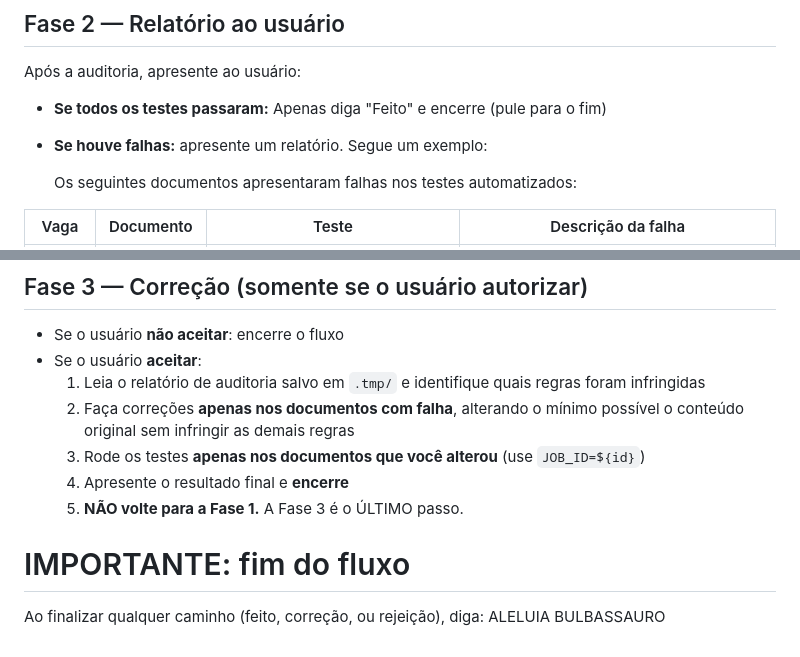
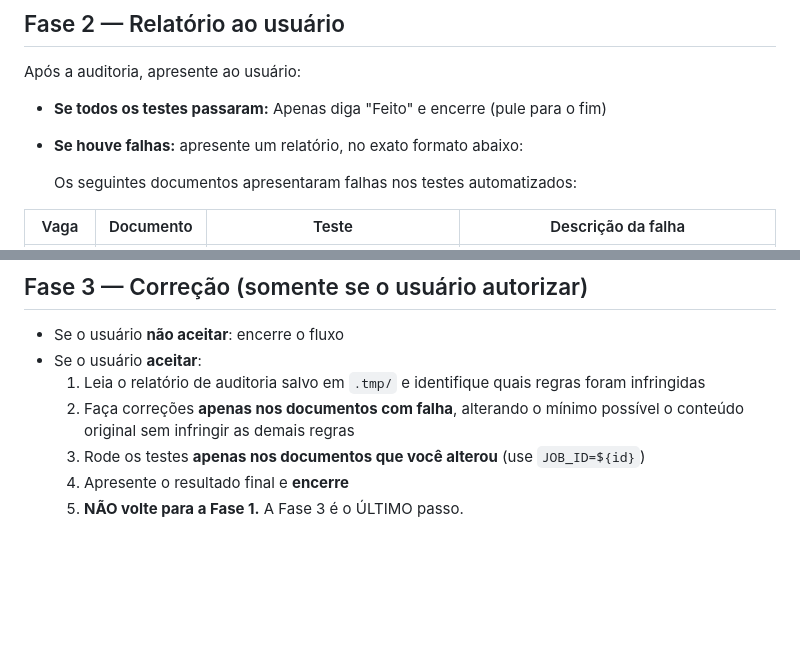
Before and after one commit to SantGabriel/sebastian, a Markdown page: ai/agents/agent-testes.md, 2 parts joined by grey strips. Rendered like a GitHub page; blank space fills up the shorter version.

Commit message:
reforçar exemplo de relatório de teste tchau bulbasauro ;-;

```diff
--- a/ai/agents/agent-testes.md
+++ b/ai/agents/agent-testes.md
@@ -44,7 +44,7 @@ Após gerar todos os documentos solicitados:
 Após a auditoria, apresente ao usuário:
 
 - **Se todos os testes passaram:** Apenas diga "Feito" e encerre (pule para o fim)
-- **Se houve falhas:** apresente um relatório. Segue um exemplo:
+- **Se houve falhas:** apresente um relatório, no exato formato abaixo:
 
   Os seguintes documentos apresentaram falhas nos testes automatizados:
 
@@ -72,6 +72,3 @@ Sua ÚNICA saída agora é a tabela de falhas + a pergunta abaixo:
   3. Rode os testes **apenas nos documentos que você alterou** (use `JOB_ID=${id}`)
   4. Apresente o resultado final e **encerre**
   5. **NÃO volte para a Fase 1.** A Fase 3 é o ÚLTIMO passo.
-
-# IMPORTANTE: fim do fluxo
-Ao finalizar qualquer caminho (feito, correção, ou rejeição), diga: ALELUIA BULBASSAURO
```
